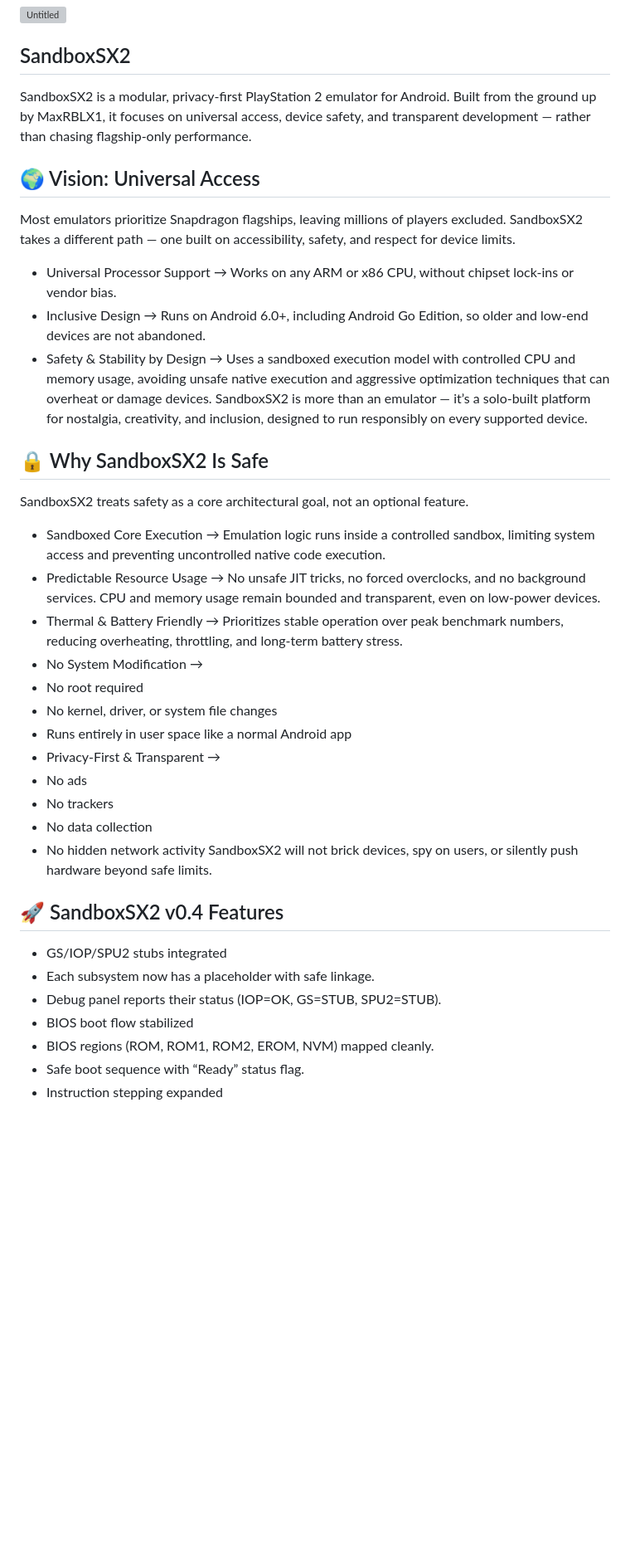
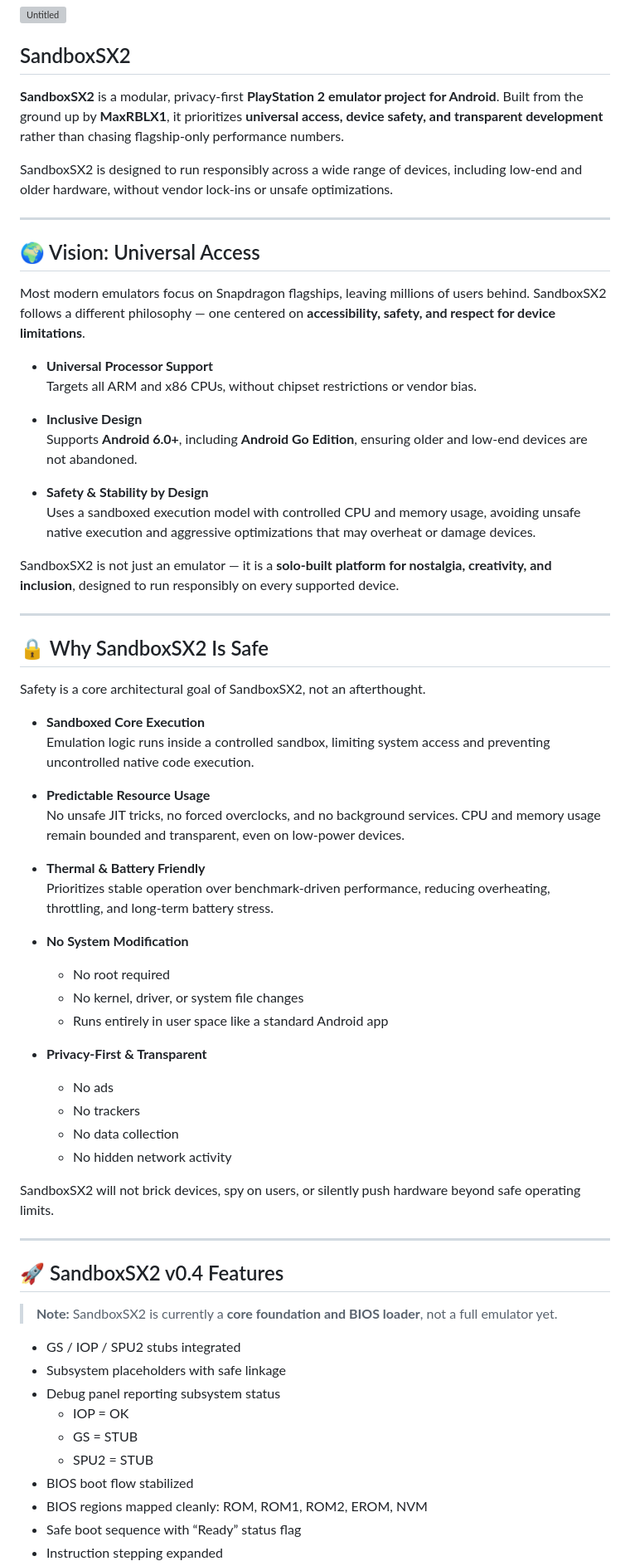
Before and after one commit to MaxRBLX1/SandboxSX2, a Markdown page: README.md, the part around one of its changes. Shown at 83% size. GitHub-like rendering; blank space fills up the shorter version; grey boxes are pictures that could not be loaded.

Commit message:
Revise README.md for improved clarity and structure
Enhanced the README.md for clarity and detail, improving the presentation of features, safety, and installation instructions.

```diff
--- a/README.md
+++ b/README.md
@@ -6,36 +6,69 @@
 
 
 ## SandboxSX2
-SandboxSX2 is a modular, privacy‑first PlayStation 2 emulator for Android. Built from the ground up by MaxRBLX1, it focuses on universal access, device safety, and transparent development — rather than chasing flagship‑only performance.
+
+**SandboxSX2** is a modular, privacy-first **PlayStation 2 emulator project for Android**. Built from the ground up by **MaxRBLX1**, it prioritizes **universal access, device safety, and transparent development** rather than chasing flagship-only performance numbers.
+
+SandboxSX2 is designed to run responsibly across a wide range of devices, including low-end and older hardware, without vendor lock-ins or unsafe optimizations.
+
+---
 
 ## 🌍 Vision: Universal Access
-Most emulators prioritize Snapdragon flagships, leaving millions of players excluded. SandboxSX2 takes a different path — one built on accessibility, safety, and respect for device limits.
-- Universal Processor Support → Works on any ARM or x86 CPU, without chipset lock‑ins or vendor bias.
-- Inclusive Design → Runs on Android 6.0+, including Android Go Edition, so older and low‑end devices are not abandoned.
-- Safety & Stability by Design → Uses a sandboxed execution model with controlled CPU and memory usage, avoiding unsafe native execution and aggressive optimization techniques that can overheat or damage devices.
-SandboxSX2 is more than an emulator — it’s a solo‑built platform for nostalgia, creativity, and inclusion, designed to run responsibly on every supported device.
+
+Most modern emulators focus on Snapdragon flagships, leaving millions of users behind. SandboxSX2 follows a different philosophy — one centered on **accessibility, safety, and respect for device limitations**.
+
+- **Universal Processor Support**
+  Targets all ARM and x86 CPUs, without chipset restrictions or vendor bias.
+
+- **Inclusive Design**
+  Supports **Android 6.0+**, including **Android Go Edition**, ensuring older and low-end devices are not abandoned.
+
+- **Safety & Stability by Design**
+  Uses a sandboxed execution model with controlled CPU and memory usage, avoiding unsafe native execution and aggressive optimizations that may overheat or damage devices.
+
+SandboxSX2 is not just an emulator — it is a **solo-built platform for nostalgia, creativity, and inclusion**, designed to run responsibly on every supported device.
+
+---
 
 ## 🔒 Why SandboxSX2 Is Safe
-SandboxSX2 treats safety as a core architectural goal, not an optional feature.
-- Sandboxed Core Execution → Emulation logic runs inside a controlled sandbox, limiting system access and preventing uncontrolled native code execution.
-- Predictable Resource Usage → No unsafe JIT tricks, no forced overclocks, and no background services. CPU and memory usage remain bounded and transparent, even on low‑power devices.
-- Thermal & Battery Friendly → Prioritizes stable operation over peak benchmark numbers, reducing overheating, throttling, and long‑term battery stress.
-- No System Modification →
-- No root required
-- No kernel, driver, or system file changes
-- Runs entirely in user space like a normal Android app
-- Privacy‑First & Transparent →
-- No ads
-- No trackers
-- No data collection
-- No hidden network activity
-SandboxSX2 will not brick devices, spy on users, or silently push hardware beyond safe limits.
+
+Safety is a core architectural goal of SandboxSX2, not an afterthought.
+
+- **Sandboxed Core Execution**
+  Emulation logic runs inside a controlled sandbox, limiting system access and preventing uncontrolled native code execution.
+
+- **Predictable Resource Usage**
+  No unsafe JIT tricks, no forced overclocks, and no background services. CPU and memory usage remain bounded and transparent, even on low-power devices.
+
+- **Thermal & Battery Friendly**
+  Prioritizes stable operation over benchmark-driven performance, reducing overheating, throttling, and long-term battery stress.
+
+- **No System Modification**
+  - No root required
+  - No kernel, driver, or system file changes
+  - Runs entirely in user space like a standard Android app
+
+- **Privacy-First & Transparent**
+  - No ads
+  - No trackers
+  - No data collection
+  - No hidden network activity
+
+SandboxSX2 will not brick devices, spy on users, or silently push hardware beyond safe operating limits.
+
+---
 
 ## 🚀 SandboxSX2 v0.4 Features
-- GS/IOP/SPU2 stubs integrated
-- Each subsystem now has a placeholder with safe linkage.
-- Debug panel reports their status (IOP=OK, GS=STUB, SPU2=STUB).
+
+> **Note:** SandboxSX2 is currently a **core foundation and BIOS loader**, not a full emulator yet.
+
+- GS / IOP / SPU2 stubs integrated
+- Subsystem placeholders with safe linkage
+- Debug panel reporting subsystem status
+  - IOP = OK
+  - GS = STUB
+  - SPU2 = STUB
 - BIOS boot flow stabilized
-- BIOS regions (ROM, ROM1, ROM2, EROM, NVM) mapped cleanly.
-- Safe boot sequence with “Ready” status flag.
+- BIOS regions mapped cleanly: ROM, ROM1, ROM2, EROM, NVM
+- Safe boot sequence with “Ready” status flag
 - Instruction stepping expanded
```
Also changed, not shown: other parts of README.md (+51 -21 lines).
